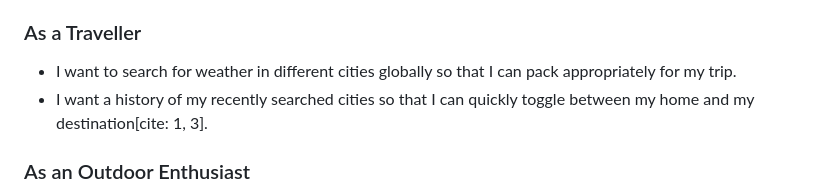
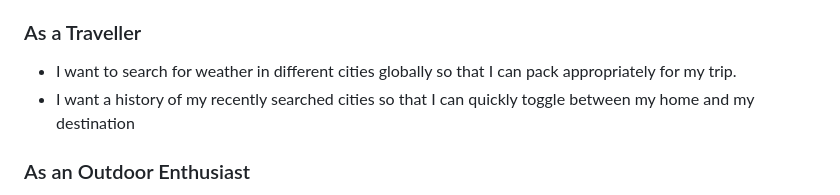
Before and after one commit to Hybrid965/Skyline-Weather-App, a Markdown page: readme.md, the part around the change. Drawn GitHub-style.

Commit message:
updated readme, grammatical errors fixed

```diff
--- a/readme.md
+++ b/readme.md
@@ -14,7 +14,7 @@ The goal is to provide a seamless interface where a user can enter a city name a
 
 ### As a Traveller
 - I want to search for weather in different cities globally so that I can pack appropriately for my trip.
-- I want a history of my recently searched cities so that I can quickly toggle between my home and my destination[cite: 1, 3].
+- I want a history of my recently searched cities so that I can quickly toggle between my home and my destination
 
 ### As an Outdoor Enthusiast
 - I want to check wind speeds and humidity levels so that I can determine if it is a good day for cycling or hiking.
```
